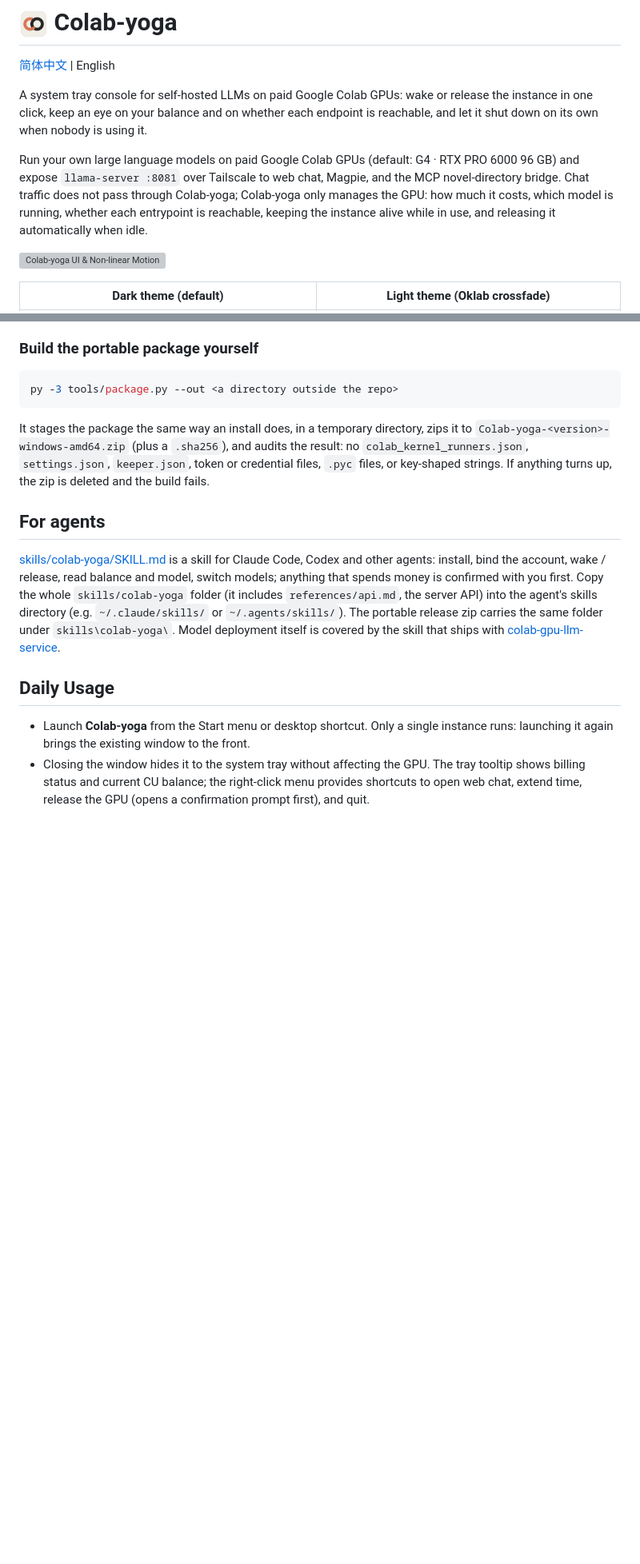
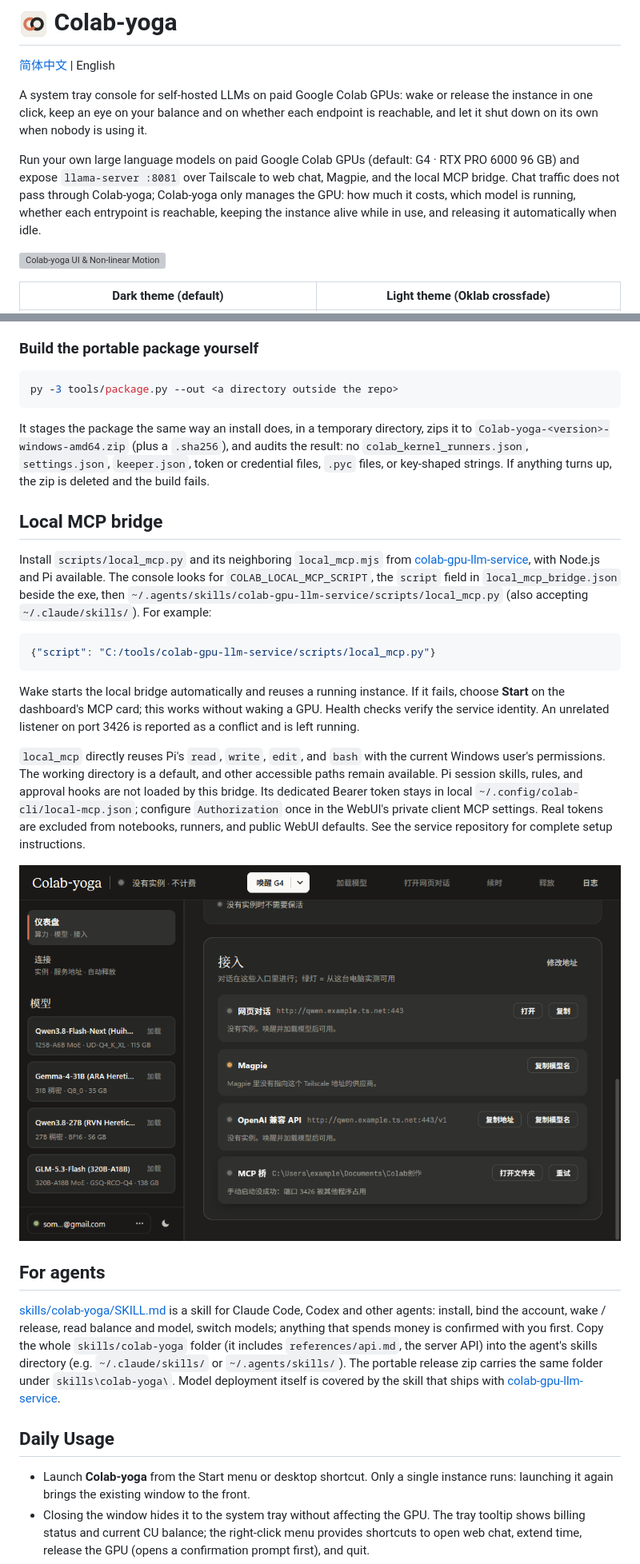
Before and after one commit to incredible404-rgb/Colab-yoga, a Markdown page: README.en.md, 2 parts joined by grey strips. Shown at 80% size. Rendered like a GitHub page; pictures changed too: docs/mcp-fallback.png (added); blank space fills up the shorter version; grey boxes are pictures that could not be loaded.

Commit message:
feat: start and recover local MCP with a native manual fallback

````diff
--- a/README.en.md
+++ b/README.en.md
@@ -4,7 +4,7 @@
 
 A system tray console for self-hosted LLMs on paid Google Colab GPUs: wake or release the instance in one click, keep an eye on your balance and on whether each endpoint is reachable, and let it shut down on its own when nobody is using it.
 
-Run your own large language models on paid Google Colab GPUs (default: G4 · RTX PRO 6000 96 GB) and expose `llama-server :8081` over Tailscale to web chat, Magpie, and the MCP novel-directory bridge. Chat traffic does not pass through Colab-yoga; Colab-yoga only manages the GPU: how much it costs, which model is running, whether each entrypoint is reachable, keeping the instance alive while in use, and releasing it automatically when idle.
+Run your own large language models on paid Google Colab GPUs (default: G4 · RTX PRO 6000 96 GB) and expose `llama-server :8081` over Tailscale to web chat, Magpie, and the local MCP bridge. Chat traffic does not pass through Colab-yoga; Colab-yoga only manages the GPU: how much it costs, which model is running, whether each entrypoint is reachable, keeping the instance alive while in use, and releasing it automatically when idle.
 
 ![Colab-yoga UI & Non-linear Motion](docs/motion.gif)
 
@@ -65,6 +73,20 @@ py -3 tools/package.py --out <a directory outside the repo>
 
 It stages the package the same way an install does, in a temporary directory, zips it to `Colab-yoga-<version>-windows-amd64.zip` (plus a `.sha256`), and audits the result: no `colab_kernel_runners.json`, `settings.json`, `keeper.json`, token or credential files, `.pyc` files, or key-shaped strings. If anything turns up, the zip is deleted and the build fails.
 
+## Local MCP bridge
+
+Install `scripts/local_mcp.py` and its neighboring `local_mcp.mjs` from [colab-gpu-llm-service](https://github.com/incredible404-rgb/colab-gpu-llm-service), with Node.js and Pi available. The console looks for `COLAB_LOCAL_MCP_SCRIPT`, the `script` field in `local_mcp_bridge.json` beside the exe, then `~/.agents/skills/colab-gpu-llm-service/scripts/local_mcp.py` (also accepting `~/.claude/skills/`). For example:
+
+```json
+{"script": "C:/tools/colab-gpu-llm-service/scripts/local_mcp.py"}
+```
+
+Wake starts the local bridge automatically and reuses a running instance. If it fails, choose **Start** on the dashboard's MCP card; this works without waking a GPU. Health checks verify the service identity. An unrelated listener on port 3426 is reported as a conflict and is left running.
+
+`local_mcp` directly reuses Pi's `read`, `write`, `edit`, and `bash` with the current Windows user's permissions. The working directory is a default, and other accessible paths remain available. Pi session skills, rules, and approval hooks are not loaded by this bridge. Its dedicated Bearer token stays in local `~/.config/colab-cli/local-mcp.json`; configure `Authorization` once in the WebUI's private client MCP settings. Real tokens are excluded from notebooks, runners, and public WebUI defaults. See the service repository for complete setup instructions.
+
+![MCP conflict reason and retry action](docs/mcp-fallback.png)
+
 ## For agents
 
 [skills/colab-yoga/SKILL.md](skills/colab-yoga/SKILL.md) is a skill for Claude Code, Codex and other agents: install, bind the account, wake / release, read balance and model, switch models; anything that spends money is confirmed with you first. Copy the whole `skills/colab-yoga` folder (it includes `references/api.md`, the server API) into the agent's skills directory (e.g. `~/.claude/skills/` or `~/.agents/skills/`). The portable release zip carries the same folder under `skills\colab-yoga\`. Model deployment itself is covered by the skill that ships with [colab-gpu-llm-service](https://github.com/incredible404-rgb/colab-gpu-llm-service).
````
Also changed, not shown: other parts of README.en.md (+9 -1 lines), README.md (+24 -2 lines), docs/architecture.md (+22 -2 lines), docs/dashboard-dark.png, docs/dashboard-light.png, 14 other files.
